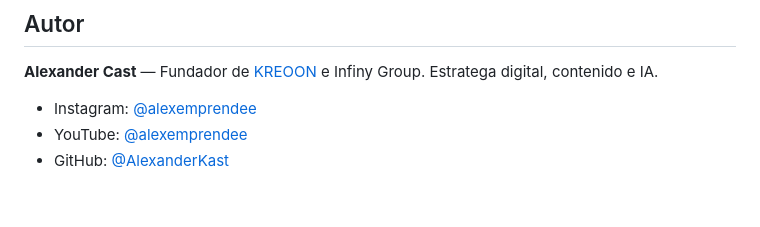
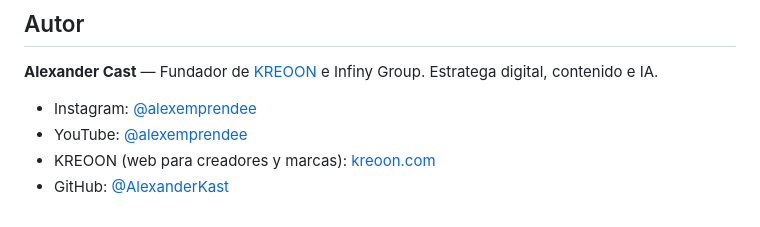
Before and after one commit to cast-ai-tech/cast-notebooklm, a Markdown page: README.md, the part around the change. GitHub-like rendering.

Commit message:
Add KREOON link to README author section
Co-Authored-By: Claude Sonnet 5 <noreply@anthropic.com>

```diff
--- a/README.md
+++ b/README.md
@@ -332,4 +332,5 @@ MIT. Ver [LICENSE](LICENSE) (código propio de este proyecto) y [LICENSE-jacob-b
 
 - Instagram: [@alexemprendee](https://www.instagram.com/alexemprendee/)
 - YouTube: [@alexemprendee](https://www.youtube.com/@alexemprendee)
+- KREOON (web para creadores y marcas): [kreoon.com](https://kreoon.com)
 - GitHub: [@AlexanderKast](https://github.com/AlexanderKast)
```
